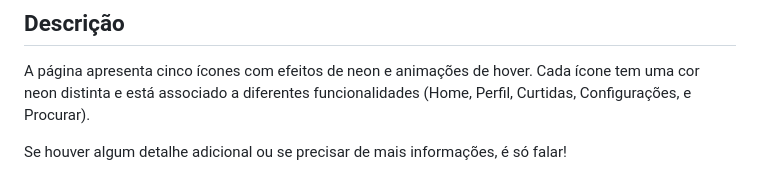
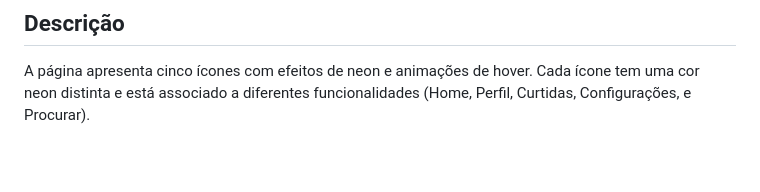
Before and after one commit to Gedeaob/-cones-Efeito-Neon, a Markdown page: README.md, the part around the change. GitHub-like rendering; blank space fills up the shorter version.

```diff
--- a/README.md
+++ b/README.md
@@ -200,5 +200,3 @@ O projeto é composto por dois arquivos principais:
 ## Descrição
 
 A página apresenta cinco ícones com efeitos de neon e animações de hover. Cada ícone tem uma cor neon distinta e está associado a diferentes funcionalidades (Home, Perfil, Curtidas, Configurações, e Procurar).
-
-Se houver algum detalhe adicional ou se precisar de mais informações, é só falar!
```
